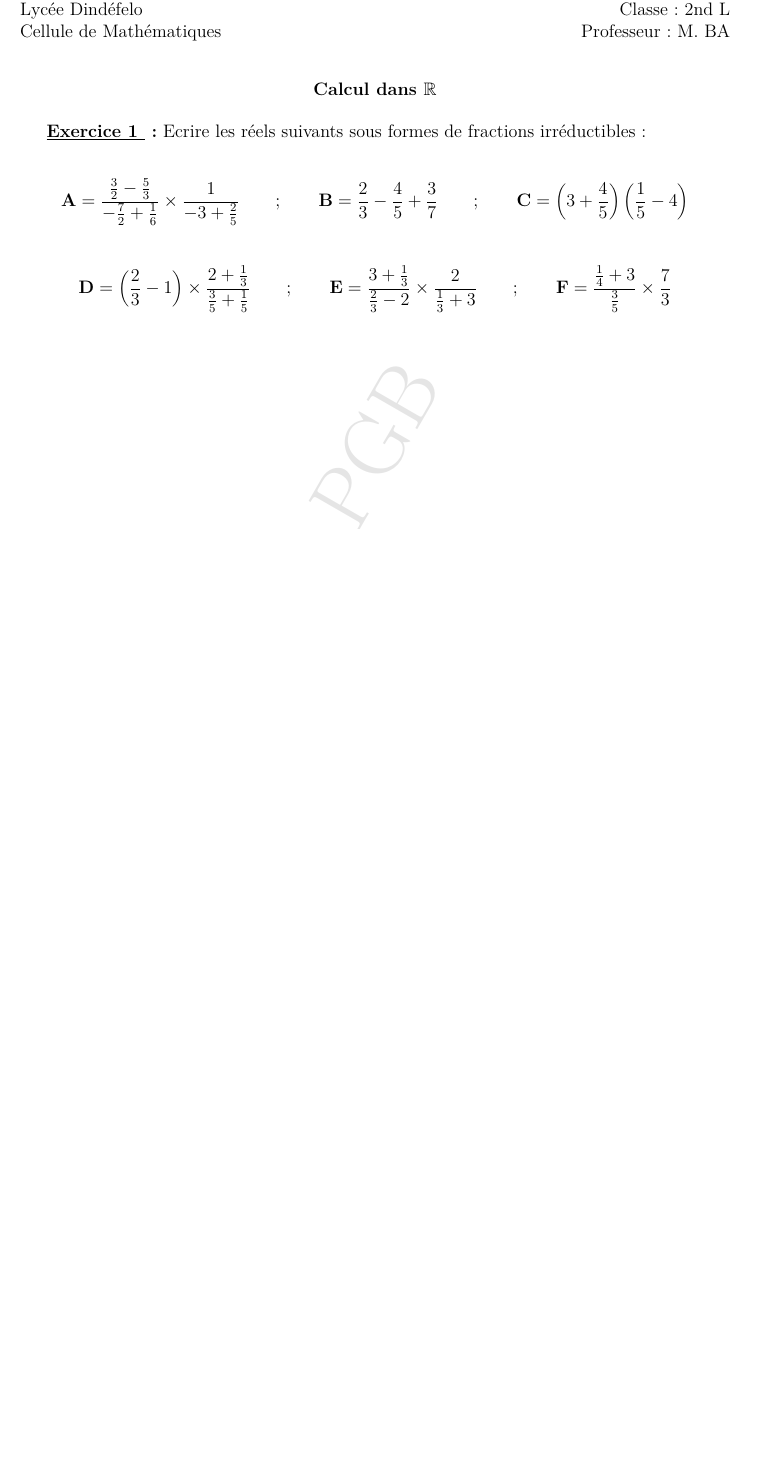
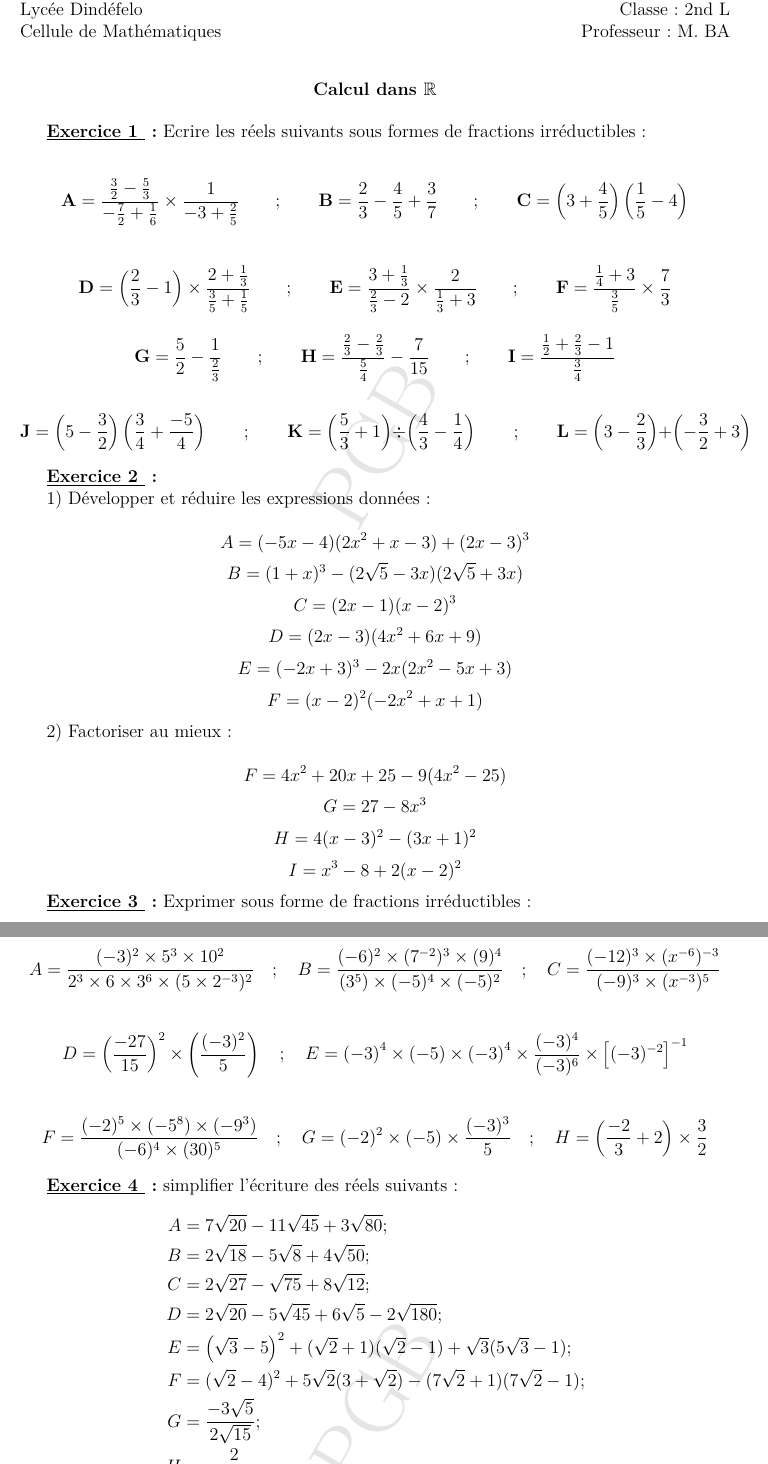
Before and after one commit to patheGobel/2ndL, a LaTeX document (TdCalculDansR.tex): part of the page before the commit and two parts of pages 1 and 2 of 3 after it, the two joined at a grey line, cut so that both start at the same text, the shorter picture padded with empty space. Compiled offline with pdfLaTeX.

Commit message:
Série sur Calcul dans R

```diff
--- a/TdCalculDansR.tex
+++ b/TdCalculDansR.tex
@@ -77,3 +77,81 @@ Professeur : M. BA
 \[
 \textbf{D}=\left(\frac{2}{3}-1 \right)\times \frac{2+\frac{1}{3}}{\frac{3}{5}+\frac{1}{5}} \quad\quad;\quad\quad \textbf{E}=\frac{3+\frac{1}{3}}{\frac{2}{3}-2} \times \frac{2}{\frac{1}{3}+3} \quad\quad;\quad\quad \textbf{F}=\frac{\frac{1}{4}+3}{\frac{3}{5}} \times \frac{7}{3}
 \]
+
+\[
+\textbf{G}= \frac{5}{2}-\frac{1}{\frac{2}{3}} \quad\quad;\quad\quad \textbf{H}= \frac{\frac{2}{3}-\frac{2}{3}}{\frac{5}{4}} - \frac{7}{15} \quad\quad;\quad\quad \textbf{I}= \frac{\frac{1}{2}+\frac{2}{3}-1}{\frac{3}{4}}
+\]
+
+\[
+\textbf{J}= \left(5-\frac{3}{2} \right)  \left(\frac{3}{4}+\frac{-5}{4} \right)   \quad\quad;\quad\quad \textbf{K}=\left(\frac{5}{3}+1 \right) \div \left(\frac{4}{3}-\frac{1}{4} \right)   \quad\quad;\quad\quad \textbf{L}=\left(3-\frac{2}{3} \right) + \left(-\frac{3}{2}+3 \right)
+\]
+
+\textbf{\underline{\exercice}:}
+
+1) Développer et réduire les expressions données :
+
+\[
+A = (-5x - 4)(2x^2 + x - 3) + (2x - 3)^3
+\]
+\[
+B = (1 + x)^3 - (2\sqrt{5} - 3x)(2\sqrt{5} + 3x)
+\]
+\[
+C = (2x - 1)(x - 2)^3
+\]
+\[
+D = (2x - 3)(4x^2 + 6x + 9)
+\]
+\[
+E = (-2x + 3)^3 - 2x(2x^2 - 5x + 3)
+\]
+\[
+F = (x - 2)^2(-2x^2 + x + 1)
+\]
+
+2) Factoriser au mieux :
+
+\[
+F = 4x^2 + 20x + 25 - 9(4x^2 - 25)
+\]
+\[
+G = 27 - 8x^3
+\]
+\[
+H = 4(x - 3)^2 - (3x + 1)^2
+\]
+\[
+I = x^3 - 8 + 2(x - 2)^2
+\]
+
+\textbf{\underline{\exercice}:} Exprimer sous forme de fractions irréductibles :
+
+\[
+A = \frac{(-3)^{2} \times 5^3 \times {10}^2}{2^3 \times 6 \times 3^6 \times (5 \times 2^{-3})^2} \quad ; \quad
+B = \frac{(-6)^2 \times (7^{-2})^3 \times (9)^4}{(3^5) \times (-5)^{4} \times (-5)^{2}} \quad ; \quad
+C = \frac{(-12)^3 \times (x^{-6})^{-3}}{(-9)^3 \times (x^{-3})^5}
+\]
+
+\[
+D = \left( \frac{-27}{15}\right) ^{2} \times \left( \frac{(-3)^{2}}{5} \right)
+\quad ; \quad
+E = \left( -3 \right)^4 \times \left( -5 \right) \times \left( -3 \right)^4 \times \frac{(-3)^{4}}{(-3)^{6}}\times\left[(-3)^{-2} \right]^{-1}
+\]
+
+\[
+F = \frac{(-2)^5 \times  (-5^{8}) \times (-9^{3}) }{(-6)^4 \times (30)^5 } \quad ; \quad
+G = (-2)^2 \times (-5) \times  \frac{(-3)^{3}}{5} \quad ; \quad H = \left( \frac{-2}{3} +2 \right) \times \frac{3}{2}
+\]
+
+\textbf{\underline{\exercice}:} simplifier l'écriture des réels suivants :
+
+\[
+\begin{aligned}
+    A &= 7\sqrt{20} - 11\sqrt{45} + 3\sqrt{80} ; \\
+    B &= 2\sqrt{18} - 5\sqrt{8} + 4\sqrt{50} ; \\
+    C &= 2\sqrt{27} - \sqrt{75} + 8\sqrt{12} ; \\
+    D &= 2\sqrt{20} - 5\sqrt{45} + 6\sqrt{5} - 2\sqrt{180} ; \\
+    E &= \left( \sqrt{3} - 5 \right)^2 + (\sqrt{2} + 1)(\sqrt{2} - 1) + \sqrt{3}(5\sqrt{3} - 1) ; \\
+    F &= (\sqrt{2} - 4)^2 + 5\sqrt{2}(3 + \sqrt{2}) - (7\sqrt{2} + 1)(7\sqrt{2} - 1) ; \\
+    G &= \frac{-3\sqrt{5}}{2\sqrt{15}} ; \\
+    H &= \frac{2}{\sqrt{3} - 1} ; \\
```
Also changed, not shown: TdCalculDansR.tex (42 more changed lines).
